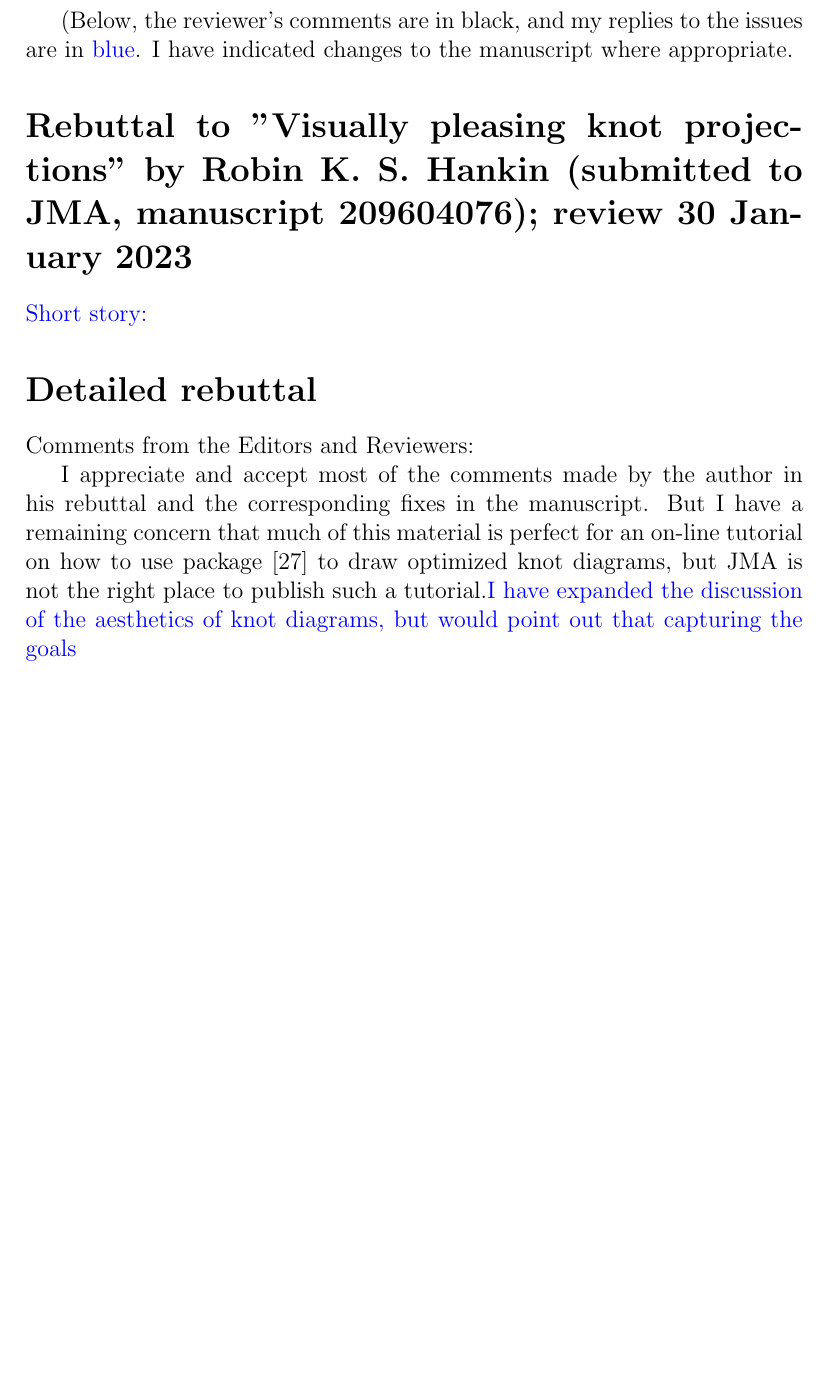
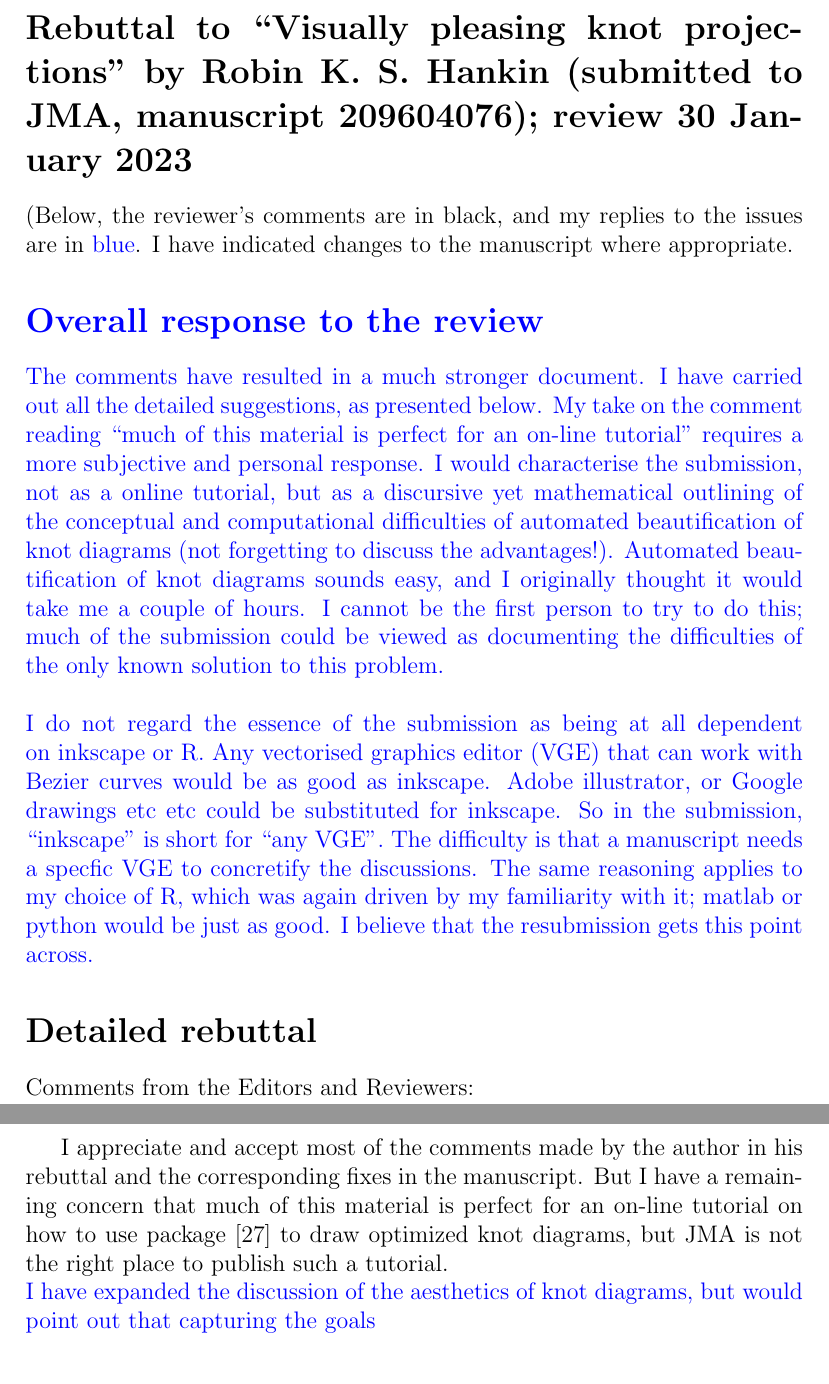
Before and after one commit to RobinHankin/knotR, a LaTeX document (inst/jma_rebuttal_2023_01_30.tex): part of page 1 of 9 before the commit and two parts of pages 1 and 2 of 10 after it, the two joined at a grey line, cut so that both start at the same text, the shorter picture padded with empty space. Compiled offline with pdfLaTeX.

Commit message:
fixes #78

```diff
--- a/inst/jma_rebuttal_2023_01_30.tex
+++ b/inst/jma_rebuttal_2023_01_30.tex
@@ -5,20 +5,41 @@
 \usepackage{fancyvrb}
 \begin{document}
 
+\section*{Rebuttal to ``Visually pleasing knot projections" by
+  Robin K. S. Hankin (submitted to JMA, manuscript 209604076); review
+  30 January 2023}
+
 (Below, the reviewer's comments are in black, and my replies to the
 issues are in \textcolor{blue}{blue}.  I have indicated changes to the
 manuscript where appropriate.
 
-\section*{Rebuttal to "Visually pleasing knot projections" by
-  Robin K. S. Hankin (submitted to JMA, manuscript 209604076); review
-  30 January 2023}
+\section*{\textcolor{blue}{Overall response to the review}}
 
-\textcolor{blue}{ Short story: }
-
-
+\textcolor{blue}{The comments have resulted in a much stronger
+  document.  I have carried out all the detailed suggestions, as
+  presented below.  My take on the comment reading ``much of this
+  material is perfect for an on-line tutorial" requires a more
+  subjective and personal response.  I would characterise the
+  submission, not as a online tutorial, but as a discursive yet
+  mathematical outlining of the conceptual and computational
+  difficulties of automated beautification of knot diagrams (not
+  forgetting to discuss the advantages!).  Automated beautification of
+  knot diagrams sounds easy, and I originally thought it would take me
+  a couple of hours.  I cannot be the first person to try to do this;
+  much of the submission could be viewed as documenting the
+  difficulties of the only known solution to this problem.\\ \\ I do
+  not regard the essence of the submission as being at all dependent
+  on inkscape or R.  Any vectorised graphics editor (VGE) that can
+  work with Bezier curves would be as good as inkscape.  Adobe
+  illustrator, or Google drawings etc etc could be substituted for
+  inkscape.  So in the submission, ``inkscape'' is short for ``any
+  VGE''.  The difficulty is that a manuscript needs a specfic VGE to
+  concretify the discussions.  The same reasoning applies to my choice
+  of R, which was again driven by my familiarity with it; matlab or
+  python would be just as good.  I believe that the resubmission gets
+  this point across.}
 
 \section*{Detailed rebuttal}
-
 
 
 Comments from the Editors and Reviewers:
@@ -28,12 +49,9 @@ rebuttal and the corresponding fixes in the manuscript.  But I have a
 remaining concern that much of this material is perfect for an on-line
 tutorial on how to use package [27] to draw optimized knot diagrams,
 but JMA is not the right place to publish such a
-tutorial.\textcolor{blue}{I have expanded the discussion of the
+tutorial.\textcolor{blue}{\\I have expanded the discussion of the
   aesthetics of knot diagrams, but would point out that capturing the
-  goals}
-
-
-
+  goals\\ \\}
 
 The content that is most fitting for a JMA paper is a discussion of
 what makes a knot diagram ``beautiful" and that discussion will
```
